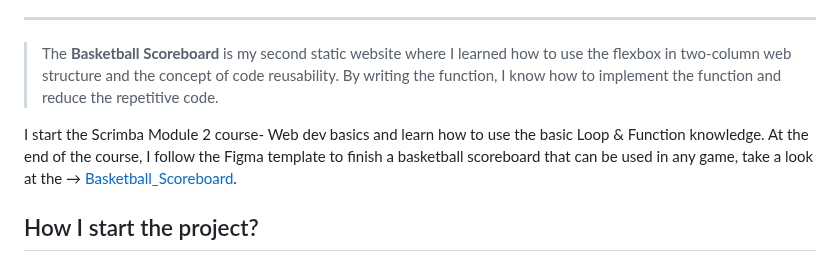
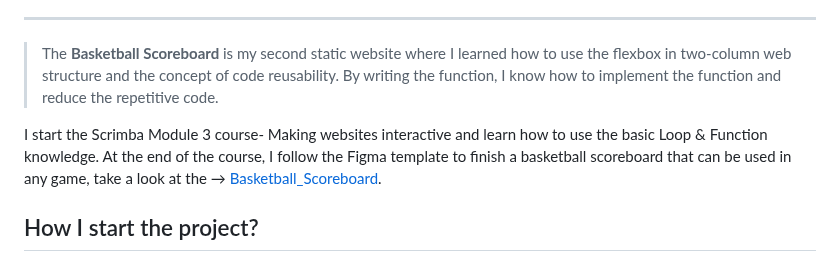
Before and after one commit to shiuandai/Basketball-Scoreboard, a Markdown page: README.md, the part around the change. GitHub-like rendering.

```diff
--- a/README.md
+++ b/README.md
@@ -18,7 +18,7 @@
 
 > The **Basketball Scoreboard** is my second static website where I learned how to use the flexbox in two-column web structure and the concept of code reusability. By writing the function, I know how to implement the function and reduce the repetitive code.
 
-I start the Scrimba Module 2 course- Web dev basics and learn how to use the basic Loop & Function knowledge. At the end of the course, I follow the Figma template to finish a basketball scoreboard that can be used in any game, take a look at the → [Basketball_Scoreboard](https://shiuandai.github.io/Basketball-Scoreboard/).
+I start the Scrimba Module 3 course- Making websites interactive and learn how to use the basic Loop & Function knowledge. At the end of the course, I follow the Figma template to finish a basketball scoreboard that can be used in any game, take a look at the → [Basketball_Scoreboard](https://shiuandai.github.io/Basketball-Scoreboard/).
 
 ## How I start the project?
 
```
